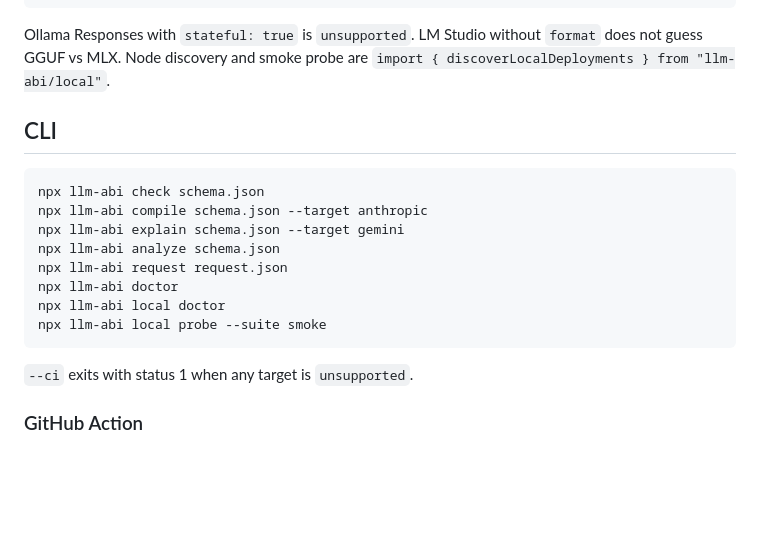
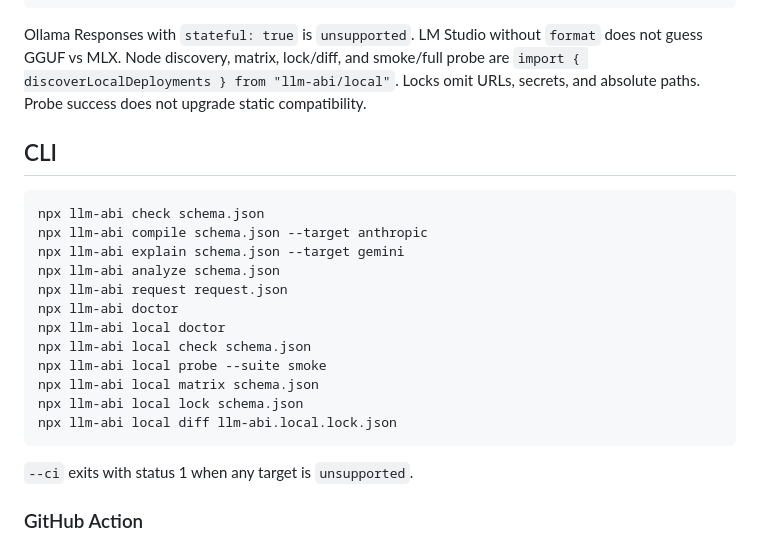
Before and after one commit to jammaru/llm-abi, a Markdown page: README.md, the part around the change. Rendered like a GitHub page; blank space fills up the shorter version.

Commit message:
Document local matrix, lock, and diff next to checkDeployment.
Users looking at the README CLI list could not find the loaded-runtime comparison commands.

Co-authored-by: Cursor <cursoragent@cursor.com>

````diff
--- a/README.md
+++ b/README.md
@@ -250,7 +250,7 @@ const result = checkDeployment({
 });
 ```
 
-Ollama Responses with `stateful: true` is `unsupported`. LM Studio without `format` does not guess GGUF vs MLX. Node discovery and smoke probe are `import { discoverLocalDeployments } from "llm-abi/local"`.
+Ollama Responses with `stateful: true` is `unsupported`. LM Studio without `format` does not guess GGUF vs MLX. Node discovery, matrix, lock/diff, and smoke/full probe are `import { discoverLocalDeployments } from "llm-abi/local"`. Locks omit URLs, secrets, and absolute paths. Probe success does not upgrade static compatibility.
 
 ## CLI
 
@@ -262,7 +262,11 @@ npx llm-abi analyze schema.json
 npx llm-abi request request.json
 npx llm-abi doctor
 npx llm-abi local doctor
+npx llm-abi local check schema.json
 npx llm-abi local probe --suite smoke
+npx llm-abi local matrix schema.json
+npx llm-abi local lock schema.json
+npx llm-abi local diff llm-abi.local.lock.json
 ```
 
 `--ci` exits with status 1 when any target is `unsupported`.
````
